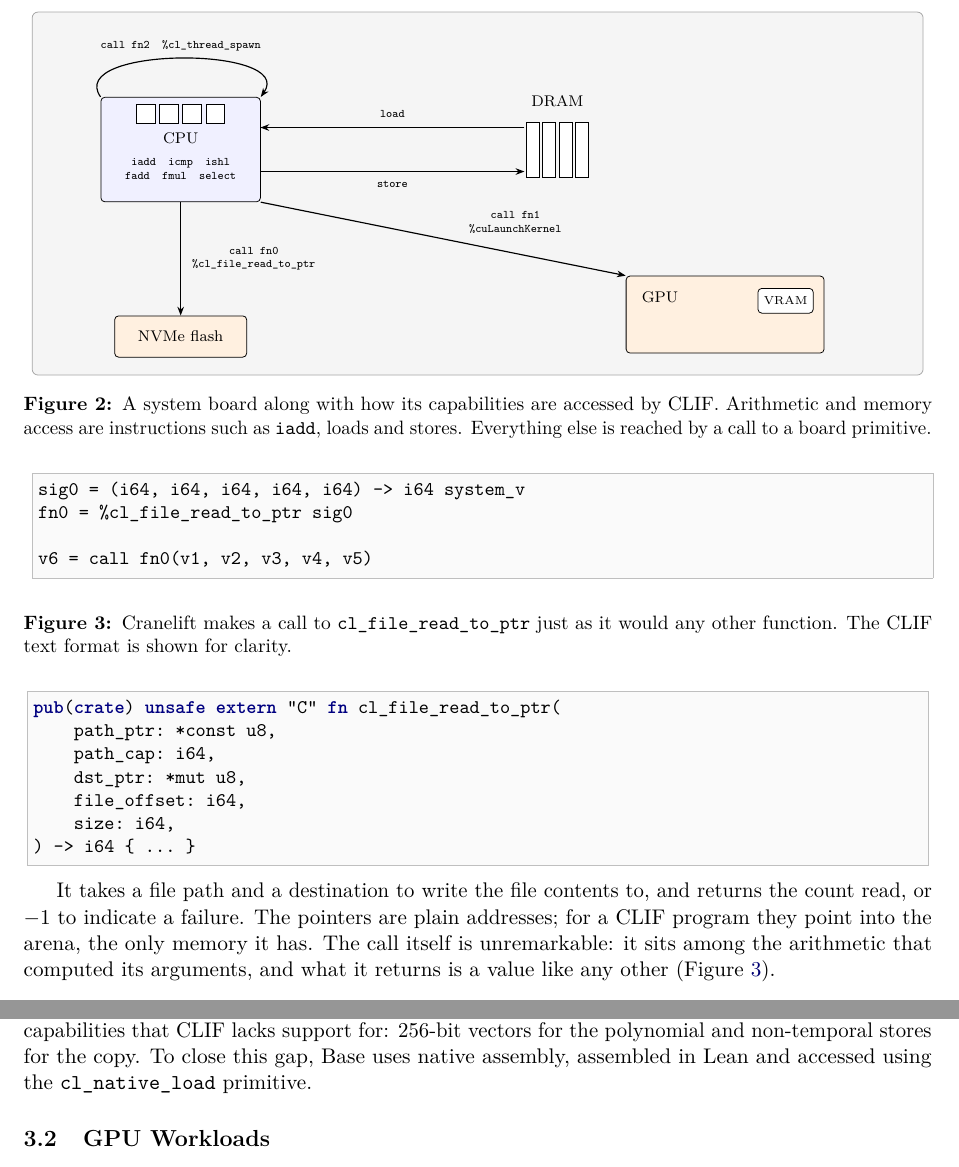
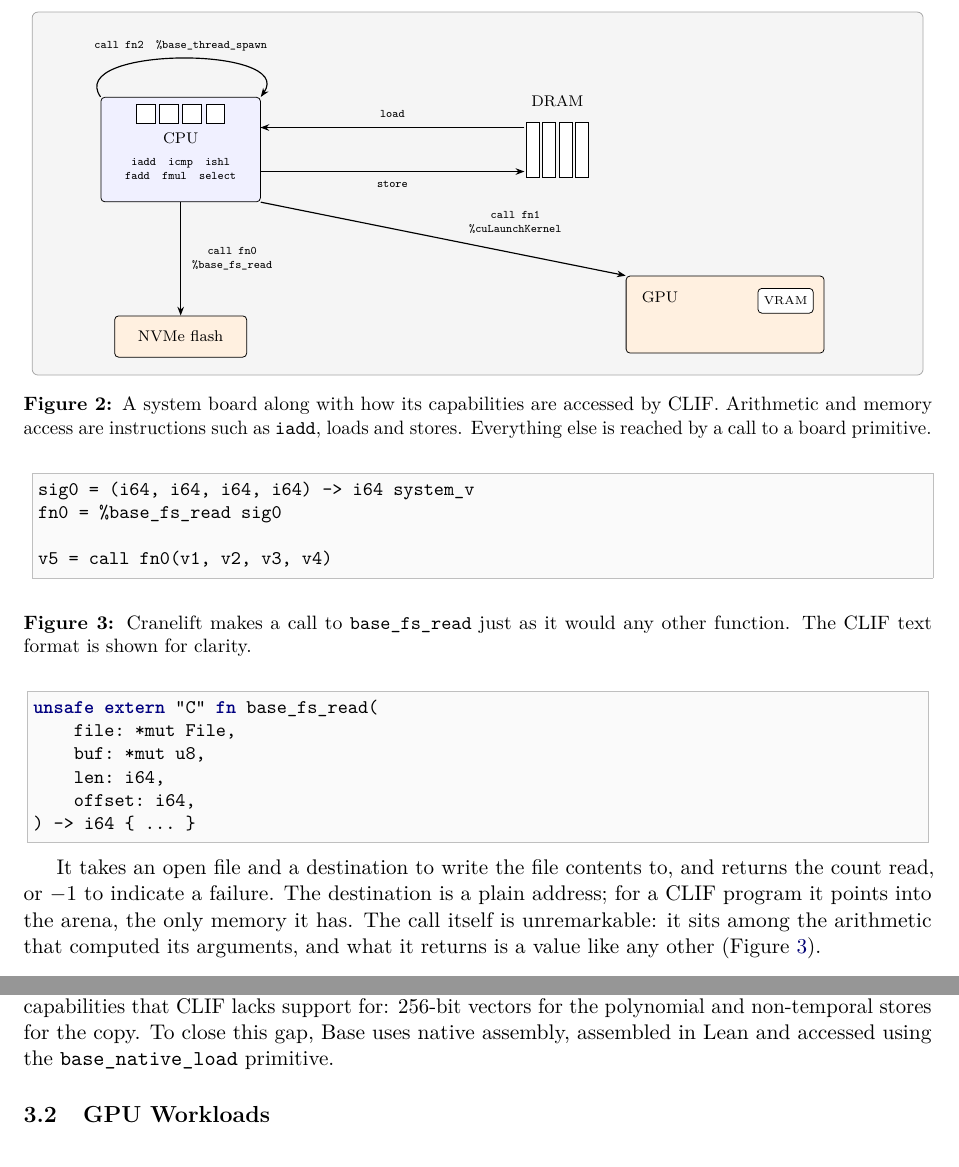
Before and after one commit to unnamedlambda/base, a LaTeX paper (paper/main.tex): two parts of pages 3 and 7 of 8, joined at a grey line, cut so that both start at the same text. Compiled offline with pdfLaTeX.

Commit message:
Paper: the file read through a handle, base_ names, and the corpus count

```diff
--- a/paper/main.tex
+++ b/paper/main.tex
@@ -239,7 +239,7 @@ buffer, follows.
 \draw[call] (-3.95,0.7) -- node[lbl,below=1pt] {store} (0.85,0.7);
 
 \draw[call] (cpu.south) --
-  node[lbl,right=2pt] {call fn0\\\%cl\_file\_read\_to\_ptr} (nvme.north);
+  node[lbl,right=2pt] {call fn0\\\%base\_fs\_read} (nvme.north);
 
 \draw[call] (cpu.south east) --
   node[lbl,pos=0.55,above right=1pt and 0pt]
@@ -247,7 +247,7 @@ buffer, follows.
   (gpu.north west);
 
 \draw[call] (cpu.north west) to[out=125,in=55]
-  node[lbl,above=0pt] {call fn2\ \ \%cl\_thread\_spawn} (cpu.north east);
+  node[lbl,above=0pt] {call fn2\ \ \%base\_thread\_spawn} (cpu.north east);
 \end{tikzpicture}
 \caption{A system board along with how its capabilities are accessed by CLIF.
 Arithmetic and memory access are instructions such as \texttt{iadd}, loads and
@@ -256,20 +256,19 @@ stores. Everything else is reached by a call to a board primitive.}
 \end{figure}
 
 \begin{codeblock}
-\begin{lstlisting}[style=code,morekeywords={pub,crate,unsafe,extern,fn}]
-pub(crate) unsafe extern "C" fn cl_file_read_to_ptr(
-    path_ptr: *const u8,
-    path_cap: i64,
-    dst_ptr: *mut u8,
-    file_offset: i64,
-    size: i64,
+\begin{lstlisting}[style=code,morekeywords={unsafe,extern,fn}]
+unsafe extern "C" fn base_fs_read(
+    file: *mut File,
+    buf: *mut u8,
+    len: i64,
+    offset: i64,
 ) -> i64 { ... }
 \end{lstlisting}
 \end{codeblock}
 
-It takes a file path and a destination to write the file contents to,
-and returns the count read, or $-1$ to indicate a failure. The pointers are
-plain addresses; for a CLIF program they point into the arena, the only memory
+It takes an open file and a destination to write the file contents to,
+and returns the count read, or $-1$ to indicate a failure. The destination is a
+plain address; for a CLIF program it points into the arena, the only memory
 it has. The call itself is unremarkable: it sits among the arithmetic that
 computed its arguments, and what it returns is a value like any other
 (Figure~\ref{fig:cliftext}).
@@ -278,13 +277,13 @@ computed its arguments, and what it returns is a value like any other
 \centering
 \begin{codeblock}
 \begin{lstlisting}[style=code]
-sig0 = (i64, i64, i64, i64, i64) -> i64 system_v
-fn0 = %cl_file_read_to_ptr sig0
+sig0 = (i64, i64, i64, i64) -> i64 system_v
+fn0 = %base_fs_read sig0
 
-v6 = call fn0(v1, v2, v3, v4, v5)
+v5 = call fn0(v1, v2, v3, v4)
 \end{lstlisting}
 \end{codeblock}
-\caption{Cranelift makes a call to \texttt{cl\_file\_read\_to\_ptr} just as it
+\caption{Cranelift makes a call to \texttt{base\_fs\_read} just as it
 would any other function. The CLIF text format is shown for clarity.}
 \label{fig:cliftext}
 \end{figure}
@@ -544,7 +543,7 @@ Copy, 32\,MB & 2288.4 & 1.58 & 1.00 & no non-temporal store \\
 Base with CLIF is level with Rust for the first three workloads. The other two
 see Rust accessing capabilities that CLIF lacks support for: 256-bit vectors for
 the polynomial and non-temporal stores for the copy. To close this gap, Base uses native
-assembly, assembled in Lean and accessed using the \texttt{cl\_native\_load}
+assembly, assembled in Lean and accessed using the \texttt{base\_native\_load}
 primitive.
 
 \subsection{GPU Workloads}
```
Also changed, not shown: paper/main.pdf, paper/main.tex (2 more changed lines).
